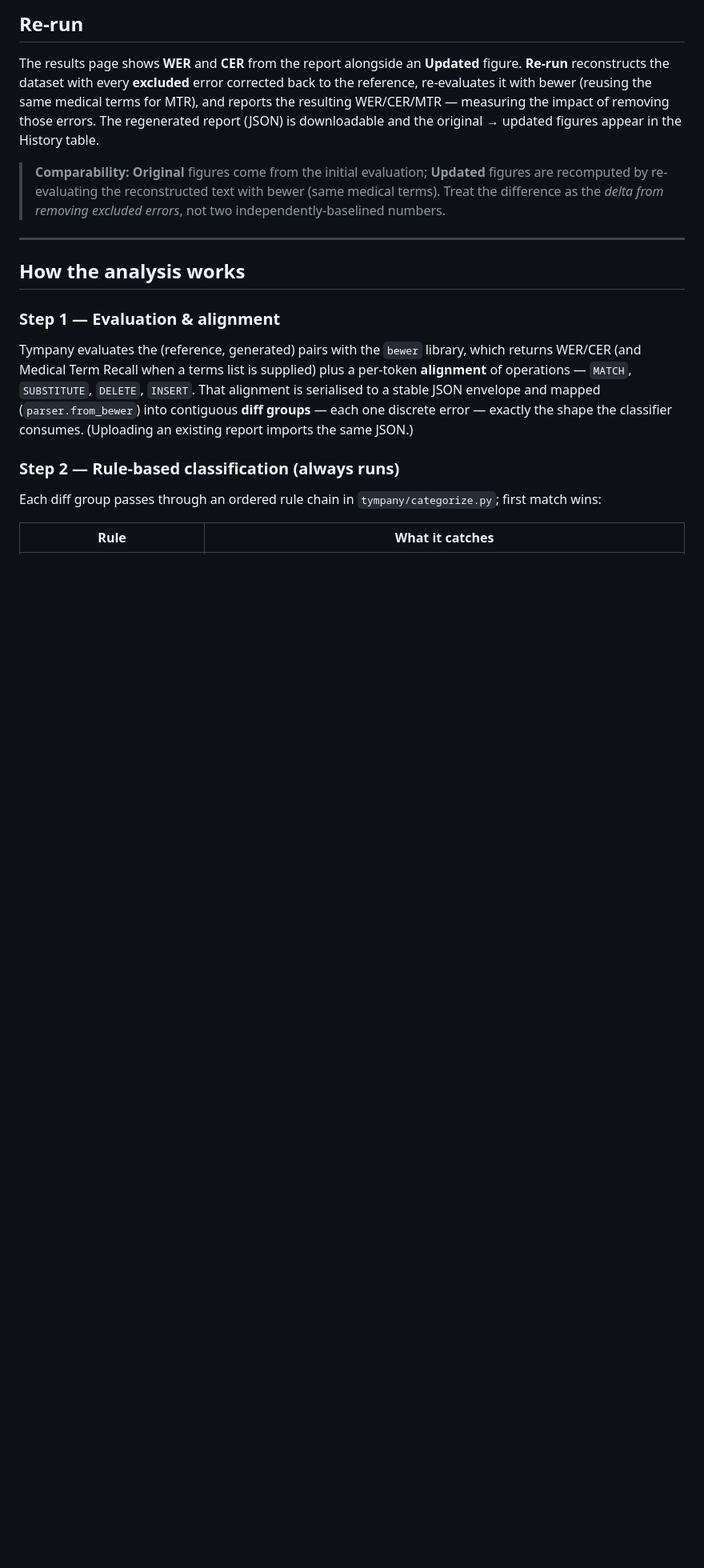
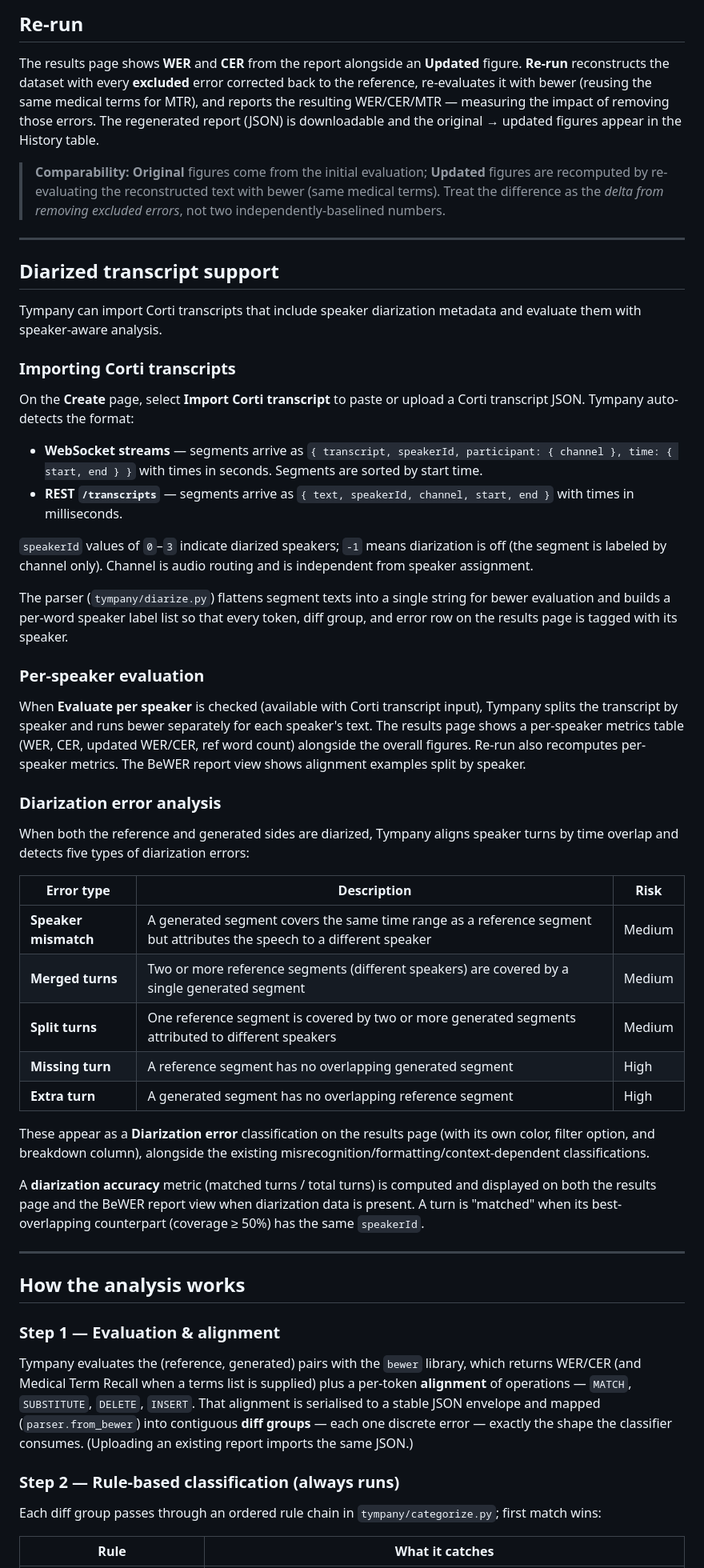
Before and after one commit to corticph/tympany, a Markdown page: README.md, the part around one of its changes. Shown at 80% size. Rendered like a GitHub page; blank space fills up the shorter version.

```diff
--- a/README.md
+++ b/README.md
@@ -230,6 +240,43 @@ On the results page each error is one editable row: reclassify it, edit its desc
 The results page shows **WER** and **CER** from the report alongside an **Updated** figure. **Re-run** reconstructs the dataset with every **excluded** error corrected back to the reference, re-evaluates it with bewer (reusing the same medical terms for MTR), and reports the resulting WER/CER/MTR — measuring the impact of removing those errors. The regenerated report (JSON) is downloadable and the original → updated figures appear in the History table.
 
 > **Comparability:** **Original** figures come from the initial evaluation; **Updated** figures are recomputed by re-evaluating the reconstructed text with bewer (same medical terms). Treat the difference as the *delta from removing excluded errors*, not two independently-baselined numbers.
+
+---
+
+## Diarized transcript support
+
+Tympany can import Corti transcripts that include speaker diarization metadata and evaluate them with speaker-aware analysis.
+
+### Importing Corti transcripts
+
+On the **Create** page, select **Import Corti transcript** to paste or upload a Corti transcript JSON. Tympany auto-detects the format:
+
+- **WebSocket streams** — segments arrive as `{ transcript, speakerId, participant: { channel }, time: { start, end } }` with times in seconds. Segments are sorted by start time.
+- **REST `/transcripts`** — segments arrive as `{ text, speakerId, channel, start, end }` with times in milliseconds.
+
+`speakerId` values of `0`–`3` indicate diarized speakers; `-1` means diarization is off (the segment is labeled by channel only). Channel is audio routing and is independent from speaker assignment.
+
+The parser (`tympany/diarize.py`) flattens segment texts into a single string for bewer evaluation and builds a per-word speaker label list so that every token, diff group, and error row on the results page is tagged with its speaker.
+
+### Per-speaker evaluation
+
+When **Evaluate per speaker** is checked (available with Corti transcript input), Tympany splits the transcript by speaker and runs bewer separately for each speaker's text. The results page shows a per-speaker metrics table (WER, CER, updated WER/CER, ref word count) alongside the overall figures. Re-run also recomputes per-speaker metrics. The BeWER report view shows alignment examples split by speaker.
+
+### Diarization error analysis
+
+When both the reference and generated sides are diarized, Tympany aligns speaker turns by time overlap and detects five types of diarization errors:
+
+| Error type | Description | Risk |
+|---|---|---|
+| **Speaker mismatch** | A generated segment covers the same time range as a reference segment but attributes the speech to a different speaker | Medium |
+| **Merged turns** | Two or more reference segments (different speakers) are covered by a single generated segment | Medium |
+| **Split turns** | One reference segment is covered by two or more generated segments attributed to different speakers | Medium |
+| **Missing turn** | A reference segment has no overlapping generated segment | High |
+| **Extra turn** | A generated segment has no overlapping reference segment | High |
+
+These appear as a **Diarization error** classification on the results page (with its own color, filter option, and breakdown column), alongside the existing misrecognition/formatting/context-dependent classifications.
+
+A **diarization accuracy** metric (matched turns / total turns) is computed and displayed on both the results page and the BeWER report view when diarization data is present. A turn is "matched" when its best-overlapping counterpart (coverage ≥ 50%) has the same `speakerId`.
 
 ---
 
```
Also changed, not shown: other parts of README.md (+20 -4 lines).
